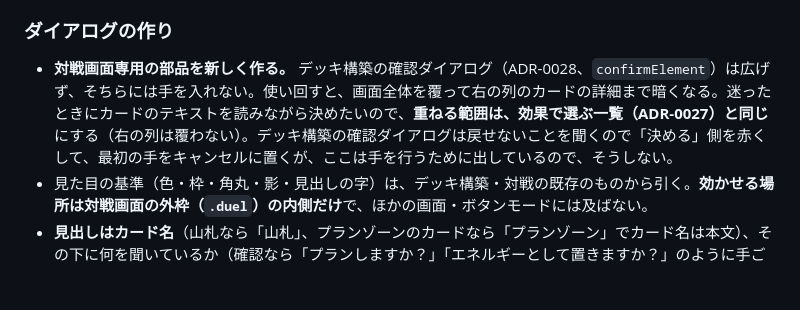
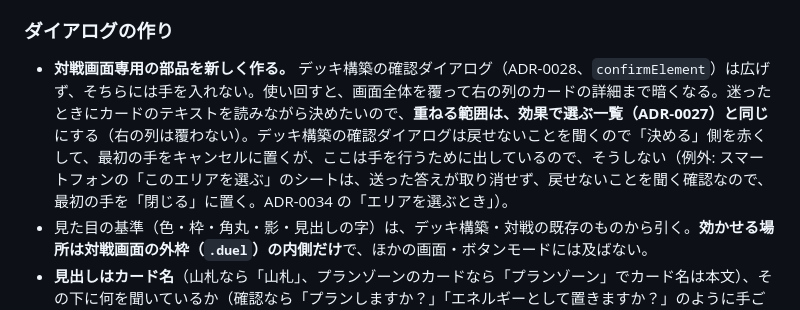
Before and after one commit to ka-autumn/project-revolution-online, a Markdown page: docs/adr/0031-duel-click-mode-actions-by-board-and-dialog.md, the part around the change. GitHub-like rendering; blank space fills up the shorter version.

```diff
--- a/docs/adr/0031-duel-click-mode-actions-by-board-and-dialog.md
+++ b/docs/adr/0031-duel-click-mode-actions-by-board-and-dialog.md
@@ -51,7 +51,7 @@
 
 ### ダイアログの作り
 
-- **対戦画面専用の部品を新しく作る。** デッキ構築の確認ダイアログ（ADR-0028、`confirmElement`）は広げず、そちらには手を入れない。使い回すと、画面全体を覆って右の列のカードの詳細まで暗くなる。迷ったときにカードのテキストを読みながら決めたいので、**重ねる範囲は、効果で選ぶ一覧（ADR-0027）と同じ**にする（右の列は覆わない）。デッキ構築の確認ダイアログは戻せないことを聞くので「決める」側を赤くして、最初の手をキャンセルに置くが、ここは手を行うために出しているので、そうしない。
+- **対戦画面専用の部品を新しく作る。** デッキ構築の確認ダイアログ（ADR-0028、`confirmElement`）は広げず、そちらには手を入れない。使い回すと、画面全体を覆って右の列のカードの詳細まで暗くなる。迷ったときにカードのテキストを読みながら決めたいので、**重ねる範囲は、効果で選ぶ一覧（ADR-0027）と同じ**にする（右の列は覆わない）。デッキ構築の確認ダイアログは戻せないことを聞くので「決める」側を赤くして、最初の手をキャンセルに置くが、ここは手を行うために出しているので、そうしない（例外: スマートフォンの「このエリアを選ぶ」のシートは、送った答えが取り消せず、戻せないことを聞く確認なので、最初の手を「閉じる」に置く。ADR-0034 の「エリアを選ぶとき」）。
 - 見た目の基準（色・枠・角丸・影・見出しの字）は、デッキ構築・対戦の既存のものから引く。**効かせる場所は対戦画面の外枠（`.duel`）の内側だけ**で、ほかの画面・ボタンモードには及ばない。
 - **見出しはカード名**（山札なら「山札」、プランゾーンのカードなら「プランゾーン」でカード名は本文）、その下に何を聞いているか（確認なら「プランしますか？」「エネルギーとして置きますか？」のように手ごとの文、選ぶなら「どれにしますか？」。手の呼び名は言い切りの形で、「を行いますか」に当てはめると不自然になるので、確認の文は手ごとに持つ）を書く。読み上げでは、見出しを名前に、聞いていることを説明に結び付ける。
 - 確認は、左にキャンセル・右に手（金の主ボタン）を置く。選ぶは、手を縦に同じ重みで並べ、**キャンセルを最後に右寄せ**で置く。最初に手を置くのは、確認なら手、選ぶなら先頭の手である。
```
Also changed, not shown: docs/adr/0034-smartphone-portrait-layout.md (+2 -2 lines).
